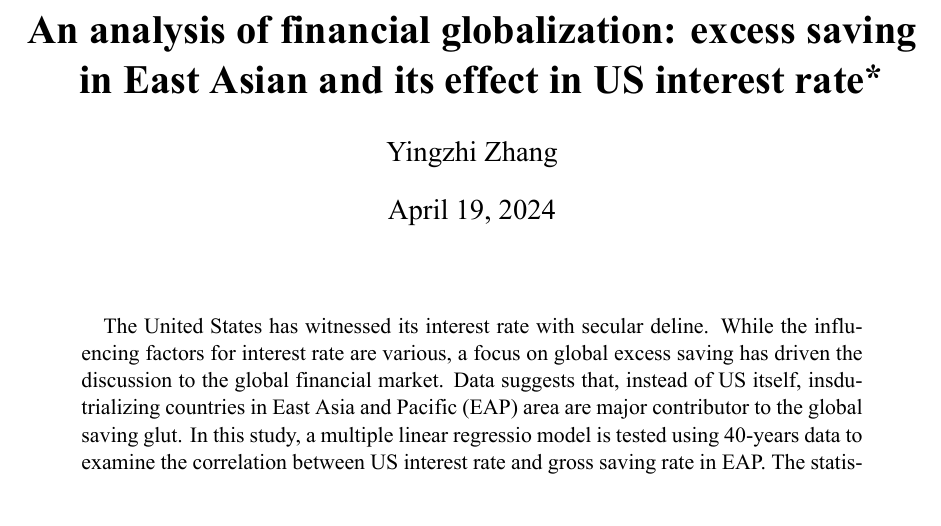
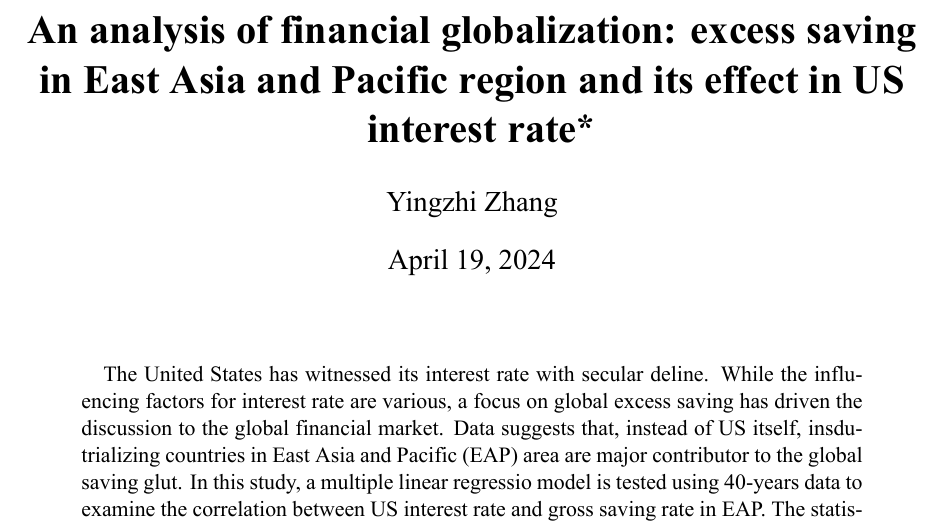
Before and after one commit to melissazhangyz/financial_globalization, a Quarto document (paper/paper.qmd): part of page 1 of 12 before the commit and part of page 1 of 13 after it, cut so that both start at the same text. The pictures show the output file paper/paper.pdf that the author committed with the source.

Commit message:
typo fixing

```diff
--- a/paper/paper.qmd
+++ b/paper/paper.qmd
@@ -1,5 +1,5 @@
 ---
-title: "An analysis of financial globalization: excess saving in East Asian and its effect in US interest rate"
+title: "An analysis of financial globalization: excess saving in East Asia and Pacific region and its effect in US interest rate"
 author: Yingzhi Zhang
 thanks: "Code and data are available at: https://github.com/melissazhangyz/financial_globalization."
 date: today
```
Also changed, not shown: paper/paper.pdf.
